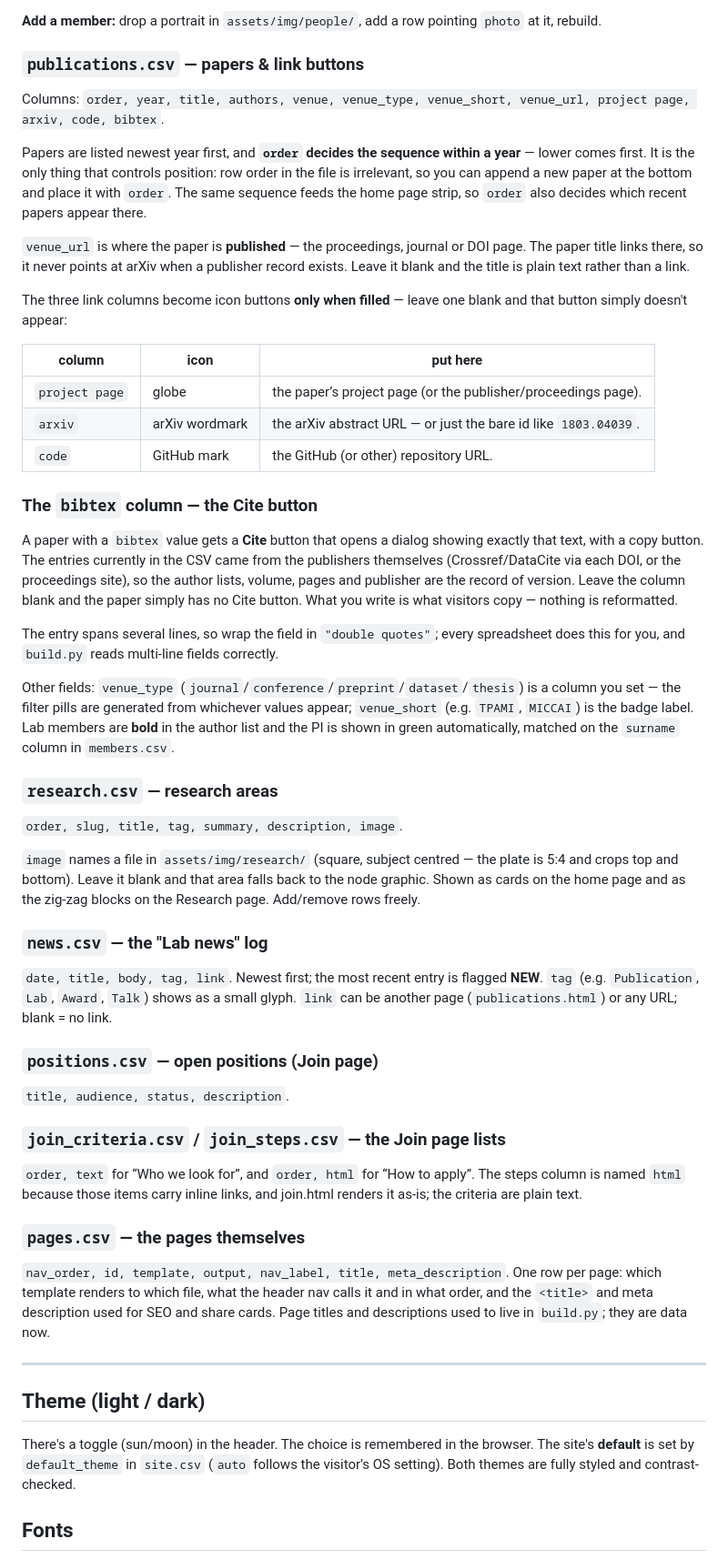
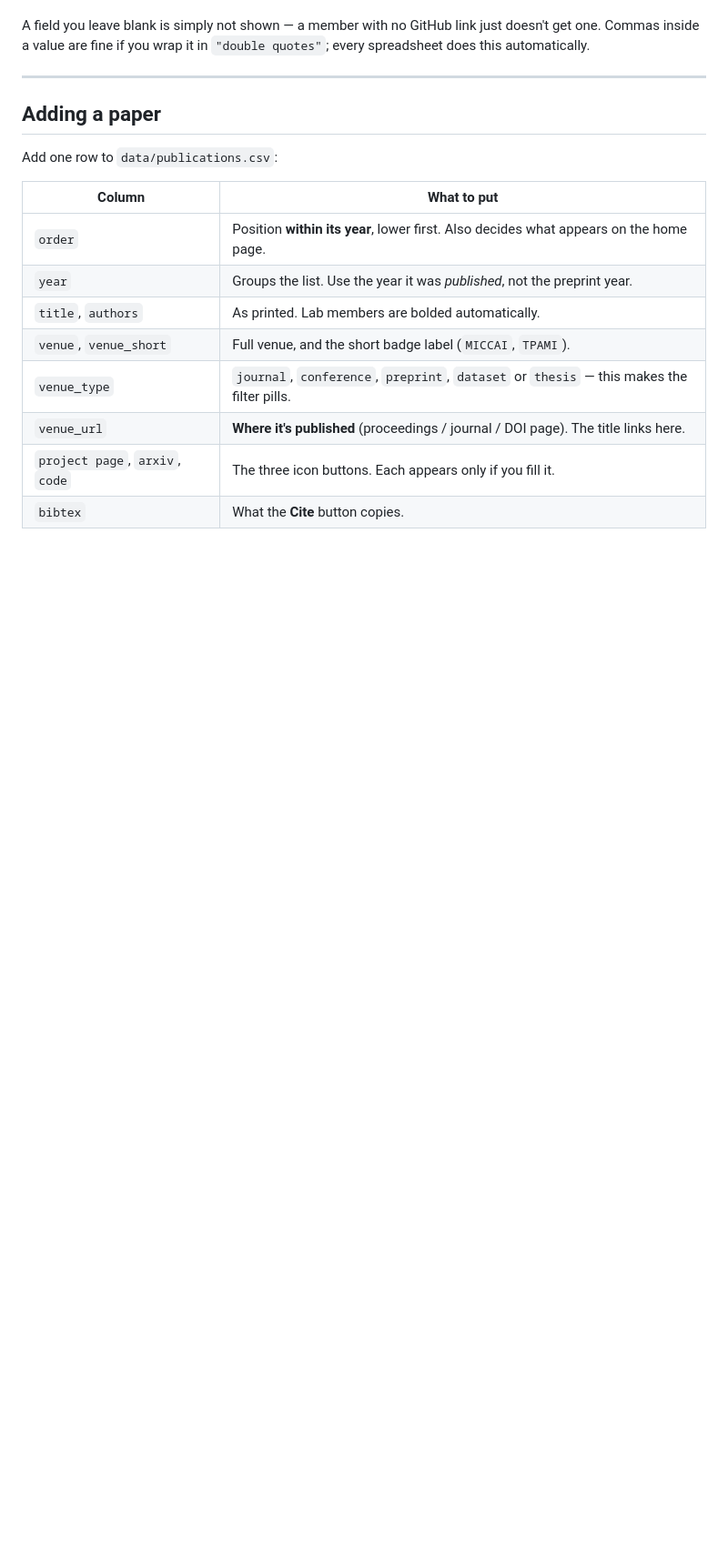
Before and after one commit to NeuraVisionLab/neuravisionlab.github.io, a Markdown page: README.md, the part around one of its changes. Shown at 91% size. GitHub-like rendering; blank space fills up the shorter version.

```diff
--- a/README.md
+++ b/README.md
@@ -75,79 +27,21 @@ researcher (shown in the grid, indexed M1, M2 …). `order` controls the sort.
-**Add a member:** drop a portrait in `assets/img/people/`, add a row pointing `photo`
-at it, rebuild.
-
-### `publications.csv` — papers & link buttons
-Columns: `order, year, title, authors, venue, venue_type, venue_short, venue_url,
-project page, arxiv, code, bibtex`.
-
-Papers are listed newest year first, and **`order` decides the sequence within a year** —
-lower comes first. It is the only thing that controls position: row order in the file is
-irrelevant, so you can append a new paper at the bottom and place it with `order`. The
-same sequence feeds the home page strip, so `order` also decides which recent papers
-appear there.
-
-`venue_url` is where the paper is **published** — the proceedings, journal or DOI page.
-The paper title links there, so it never points at arXiv when a publisher record exists.
-Leave it blank and the title is plain text rather than a link.
-
-The three link columns become icon buttons **only when filled** — leave one blank and
-that button simply doesn't appear:
-
-| column | icon | put here |
-|--------|------|----------|
-| `project page` | globe | the paper’s project page (or the publisher/proceedings page). |
-| `arxiv` | arXiv wordmark | the arXiv abstract URL — or just the bare id like `1803.04039`. |
-| `code` | GitHub mark | the GitHub (or other) repository URL. |
-
-### The `bibtex` column — the Cite button
-
-A paper with a `bibtex` value gets a **Cite** button that opens a dialog showing exactly
-that text, with a copy button. The entries currently in the CSV came from the
-publishers themselves (Crossref/DataCite via each DOI, or the proceedings site), so the
-author lists, volume, pages and publisher are the record of version. Leave the column blank and the paper simply has no Cite
-button. What you write is what visitors copy — nothing is reformatted.
-
-The entry spans several lines, so wrap the field in `"double quotes"`; every spreadsheet
-does this for you, and `build.py` reads multi-line fields correctly.
-
-Other fields: `venue_type`
-(`journal`/`conference`/`preprint`/`dataset`/`thesis`) is a column you set — the filter
-pills are generated from whichever values appear; `venue_short` (e.g. `TPAMI`, `MICCAI`) is the badge label.
-Lab members are **bold** in the author list and the PI
-is shown in green automatically, matched on the `surname` column in `members.csv`.
-
-### `research.csv` — research areas
-`order, slug, title, tag, summary, description, image`.
-
-`image` names a file in `assets/img/research/` (square, subject centred — the plate is 5:4
-and crops top and bottom). Leave it blank and that area falls back to the node graphic. Shown as cards on the home page and
-as the zig-zag blocks on the Research page. Add/remove rows freely.
-
-### `news.csv` — the "Lab news" log
-`date, title, body, tag, link`. Newest first; the most recent entry is flagged **NEW**.
-`tag` (e.g. `Publication`, `Lab`, `Award`, `Talk`) shows as a small glyph. `link` can be
-another page (`publications.html`) or any URL; blank = no link.
-
-### `positions.csv` — open positions (Join page)
-`title, audience, status, description`.
-
-### `join_criteria.csv` / `join_steps.csv` — the Join page lists
-`order, text` for “Who we look for”, and `order, html` for “How to apply”. The steps
-column is named `html` because those items carry inline links, and join.html renders it
-as-is; the criteria are plain text.
-
-### `pages.csv` — the pages themselves
-`nav_order, id, template, output, nav_label, title, meta_description`. One row per page:
-which template renders to which file, what the header nav calls it and in what order, and
-the `<title>` and meta description used for SEO and share cards. Page titles and
-descriptions used to live in `build.py`; they are data now.
+A field you leave blank is simply not shown — a member with no GitHub link
+just doesn't get one. Commas inside a value are fine if you wrap it in
+`"double quotes"`; every spreadsheet does this automatically.
 
 ---
 
-## Theme (light / dark)
+## Adding a paper
 
-There's a toggle (sun/moon) in the header. The choice is remembered in the browser.
-The site's **default** is set by `default_theme` in `site.csv` (`auto` follows the
-visitor's OS setting). Both themes are fully styled and contrast-checked.
+Add one row to `data/publications.csv`:
 
-## Fonts
+| Column | What to put |
+|---|---|
+| `order` | Position **within its year**, lower first. Also decides what appears on the home page. |
+| `year` | Groups the list. Use the year it was *published*, not the preprint year. |
+| `title`, `authors` | As printed. Lab members are bolded automatically. |
+| `venue`, `venue_short` | Full venue, and the short badge label (`MICCAI`, `TPAMI`). |
+| `venue_type` | `journal`, `conference`, `preprint`, `dataset` or `thesis` — this makes the filter pills. |
+| `venue_url` | **Where it's published** (proceedings / journal / DOI page). The title links here. |
+| `project page`, `arxiv`, `code` | The three icon buttons. Each appears only if you fill it. |
+| `bibtex` | What the **Cite** button copies. |
 
```
Also changed, not shown: other parts of README.md (+72 -121 lines).
